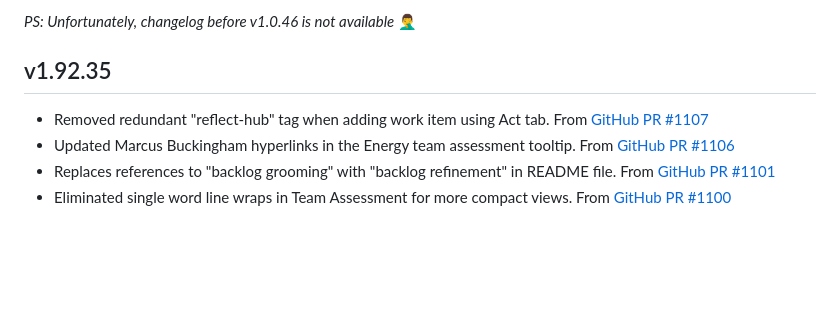
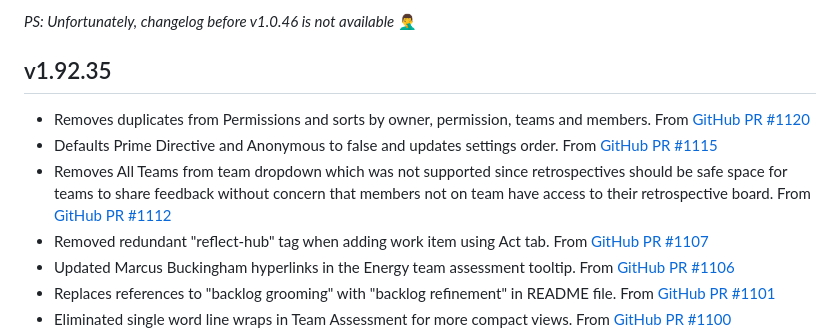
Before and after one commit to microsoft/vsts-extension-retrospectives, a Markdown page: CHANGELOG.md, the part around the change. GitHub-like rendering; blank space fills up the shorter version.

```diff
--- a/CHANGELOG.md
+++ b/CHANGELOG.md
@@ -6,6 +6,9 @@ _PS: Unfortunately, changelog before v1.0.46 is not available_ 🤦‍♂️
 
 ## v1.92.35
 
+* Removes duplicates from Permissions and sorts by owner, permission, teams and members. From [GitHub PR #1120](https://github.com/microsoft/vsts-extension-retrospectives/pull/1120)
+* Defaults Prime Directive and Anonymous to false and updates settings order. From [GitHub PR #1115](https://github.com/microsoft/vsts-extension-retrospectives/pull/1115)
+* Removes All Teams from team dropdown which was not supported since retrospectives should be safe space for teams to share feedback without concern that members not on team have access to their retrospective board. From [GitHub PR #1112](https://github.com/microsoft/vsts-extension-retrospectives/pull/1112)
 * Removed redundant "reflect-hub" tag when adding work item using Act tab. From [GitHub PR #1107](https://github.com/microsoft/vsts-extension-retrospectives/pull/1107)
 * Updated Marcus Buckingham hyperlinks in the Energy team assessment tooltip. From [GitHub PR #1106](https://github.com/microsoft/vsts-extension-retrospectives/pull/1106)
 * Replaces references to "backlog grooming" with "backlog refinement" in README file. From [GitHub PR #1101](https://github.com/microsoft/vsts-extension-retrospectives/pull/1101)
```
Also changed, not shown: README.md (+2 -2 lines), documentation/images/desktop/team-dropdown-My-Teams.png (added), 1 other file.
